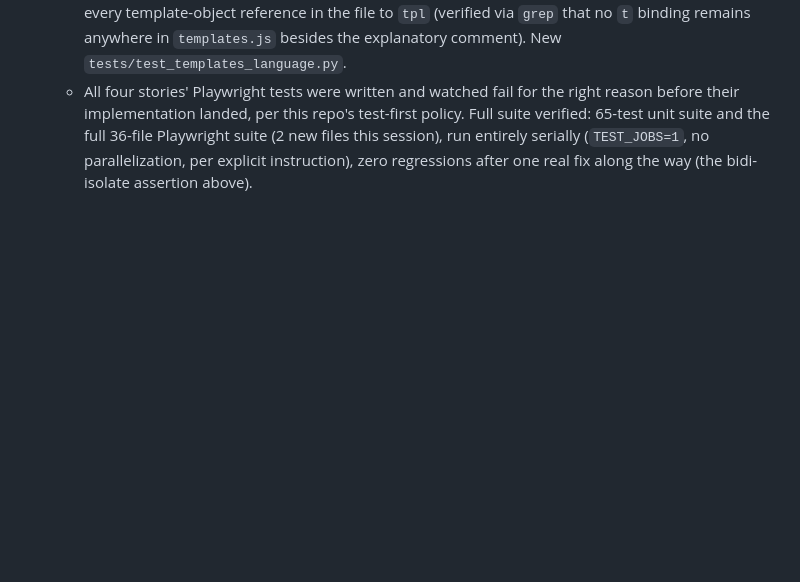
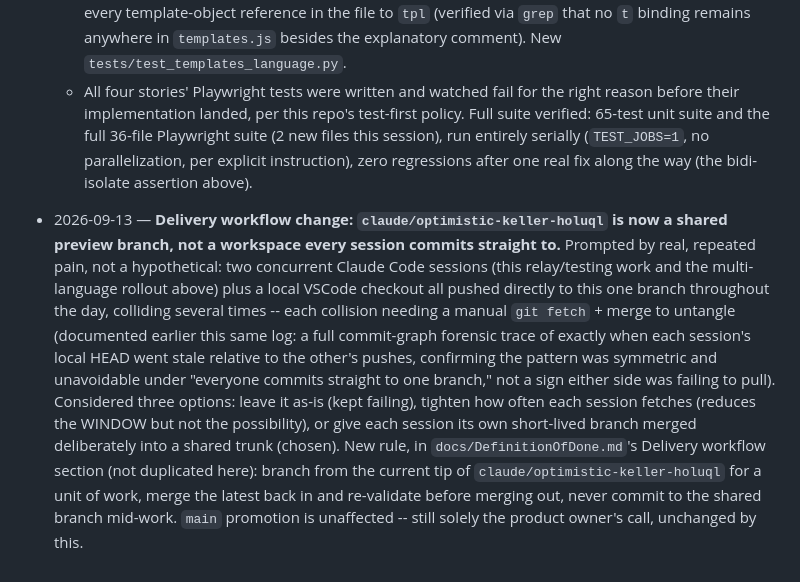
Before and after one commit to kirschilan/team-pulse-survey, a Markdown page: STATUS.md, the part around the change. Rendered like a GitHub page; blank space fills up the shorter version.

```diff
--- a/STATUS.md
+++ b/STATUS.md
@@ -1327,3 +1327,18 @@ not just in this repo's own tests.
     suite and the full 36-file Playwright suite (2 new files this session), run entirely serially
     (`TEST_JOBS=1`, no parallelization, per explicit instruction), zero regressions after one real
     fix along the way (the bidi-isolate assertion above).
+- 2026-09-13 — **Delivery workflow change: `claude/optimistic-keller-holuql` is now a shared preview
+  branch, not a workspace every session commits straight to.** Prompted by real, repeated pain, not a
+  hypothetical: two concurrent Claude Code sessions (this relay/testing work and the multi-language
+  rollout above) plus a local VSCode checkout all pushed directly to this one branch throughout the
+  day, colliding several times -- each collision needing a manual `git fetch` + merge to untangle
+  (documented earlier this same log: a full commit-graph forensic trace of exactly when each session's
+  local HEAD went stale relative to the other's pushes, confirming the pattern was symmetric and
+  unavoidable under "everyone commits straight to one branch," not a sign either side was failing to
+  pull). Considered three options: leave it as-is (kept failing), tighten how often each session
+  fetches (reduces the WINDOW but not the possibility), or give each session its own short-lived
+  branch merged deliberately into a shared trunk (chosen). New rule, in `docs/DefinitionOfDone.md`'s
+  Delivery workflow section (not duplicated here): branch from the current tip of
+  `claude/optimistic-keller-holuql` for a unit of work, merge the latest back in and re-validate before
+  merging out, never commit to the shared branch mid-work. `main` promotion is unaffected -- still
+  solely the product owner's call, unchanged by this.
```
Also changed, not shown: docs/DefinitionOfDone.md (+17 -3 lines).
